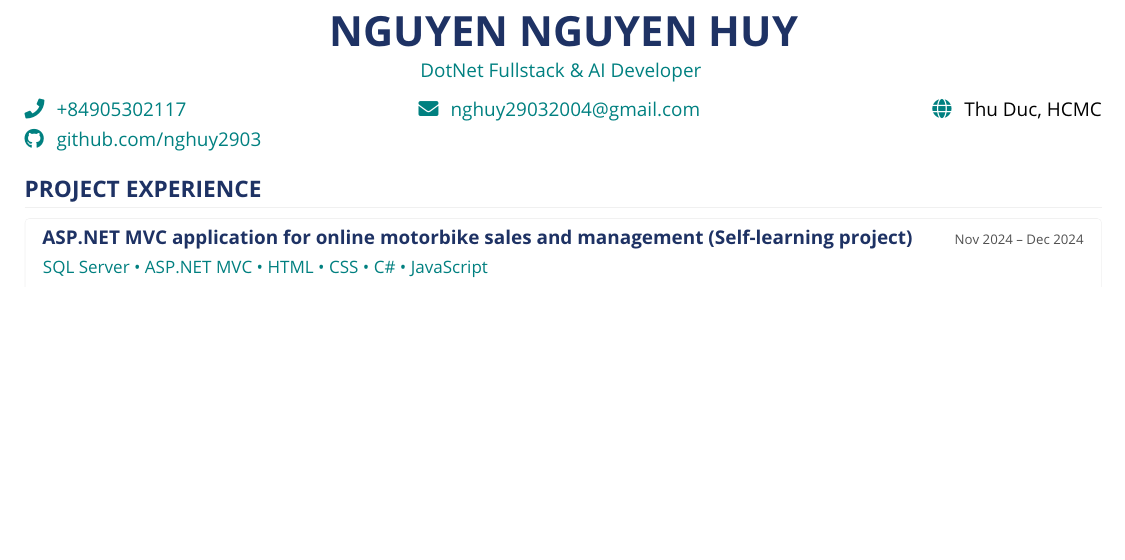
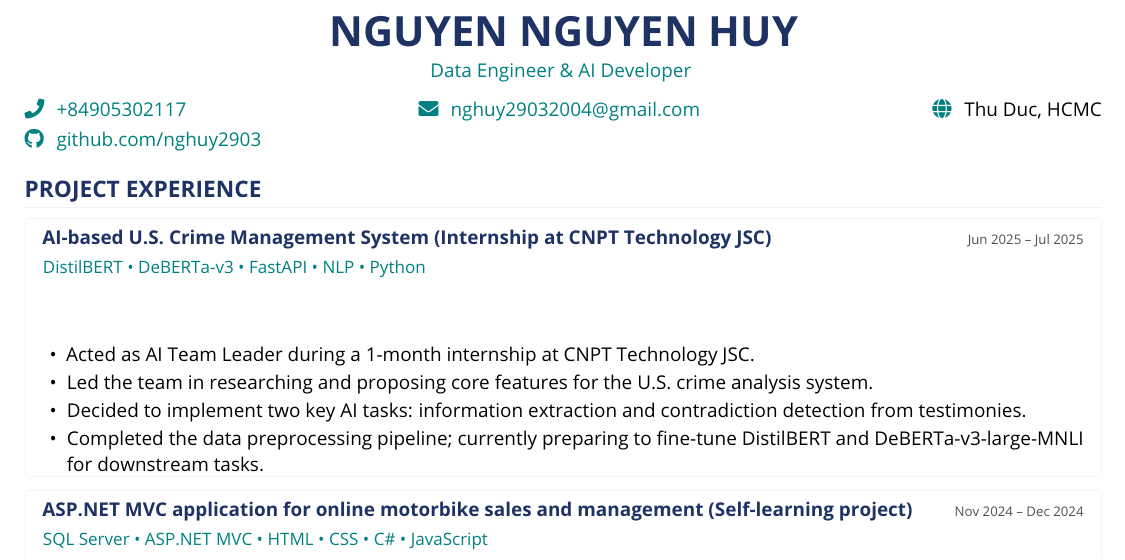
Before and after one commit to nghuy2903/CV, a LaTeX CV (CV_EL.tex): part of the page, cut so that both start at the same text, the shorter picture padded with empty space. Compiled offline with pdfLaTeX.

Commit message:
Update CV_EL.tex

```diff
--- a/CV_EL.tex
+++ b/CV_EL.tex
@@ -73,7 +73,7 @@
 % Header Section
 \begin{center}
     \textbf{\fontsize{22}{26}\selectfont\color{primary}NGUYEN NGUYEN HUY}\\[2pt]
-    \textcolor{secondary}{\normalsize DotNet Fullstack \& AI Developer }\\[6pt]
+    \textcolor{secondary}{\normalsize Data Engineer \& AI Developer }\\[6pt]
 
     % Contact Information - first row (phone, email, location)
     \begin{tabular*}{\textwidth}{@{}l@{\extracolsep{\fill}}c@{\extracolsep{\fill}}r@{}}
@@ -92,6 +92,17 @@
 
 % Project Experience
 \section{PROJECT EXPERIENCE}
+
+\projectitem{AI-based U.S. Crime Management System (Internship at CNPT Technology JSC)}{Jun 2025 -- Jul 2025}
+    {DistilBERT • DeBERTa-v3 • FastAPI • NLP • Python}
+    {}
+    {\begin{itemize}[leftmargin=12pt,itemsep=0.5pt,parsep=0pt,topsep=0pt,after=\vspace{-4pt},label={•}]
+        \item Acted as AI Team Leader during a 1-month internship at CNPT Technology JSC.
+        \item Led the team in researching and proposing core features for the U.S. crime analysis system.
+        \item Decided to implement two key AI tasks: information extraction and contradiction detection from testimonies.
+        \item Completed the data preprocessing pipeline; currently preparing to fine-tune DistilBERT and DeBERTa-v3-large-MNLI for downstream tasks.
+    \end{itemize}}
+
 
 \projectitem{ASP.NET MVC application for online motorbike sales and management (Self-learning project)}{Nov 2024 -- Dec 2024}
     {SQL Server • ASP.NET MVC • HTML • CSS • C\# • JavaScript}
```
